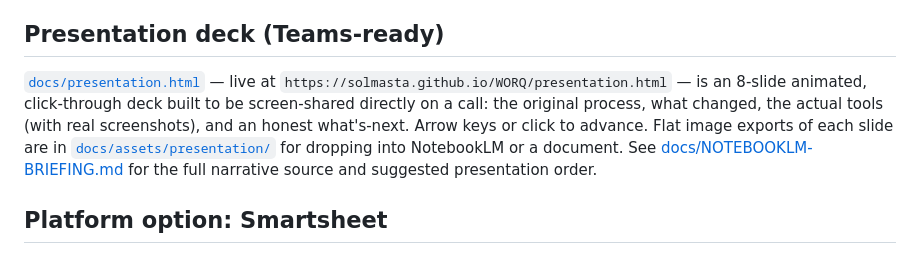
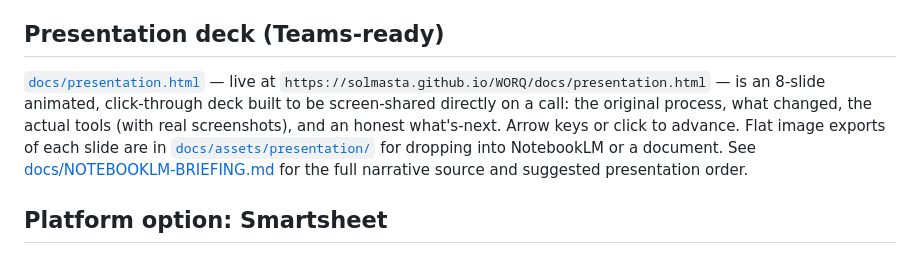
Before and after one commit to solmasta/WORQ, a Markdown page: README.md, the part around the change. Rendered like a GitHub page.

```diff
--- a/README.md
+++ b/README.md
@@ -22,7 +22,7 @@ It's a single static file with no build step or server. To try it locally, open
 
 ## Presentation deck (Teams-ready)
 
-[`docs/presentation.html`](docs/presentation.html) — live at `https://solmasta.github.io/WORQ/presentation.html` — is an 8-slide animated, click-through deck built to be screen-shared directly on a call: the original process, what changed, the actual tools (with real screenshots), and an honest what's-next. Arrow keys or click to advance. Flat image exports of each slide are in [`docs/assets/presentation/`](docs/assets/presentation/) for dropping into NotebookLM or a document. See [docs/NOTEBOOKLM-BRIEFING.md](docs/NOTEBOOKLM-BRIEFING.md) for the full narrative source and suggested presentation order.
+[`docs/presentation.html`](docs/presentation.html) — live at `https://solmasta.github.io/WORQ/docs/presentation.html` — is an 8-slide animated, click-through deck built to be screen-shared directly on a call: the original process, what changed, the actual tools (with real screenshots), and an honest what's-next. Arrow keys or click to advance. Flat image exports of each slide are in [`docs/assets/presentation/`](docs/assets/presentation/) for dropping into NotebookLM or a document. See [docs/NOTEBOOKLM-BRIEFING.md](docs/NOTEBOOKLM-BRIEFING.md) for the full narrative source and suggested presentation order.
 
 ## Platform option: Smartsheet
 
```
Also changed, not shown: docs/NOTEBOOKLM-BRIEFING.md (+1 -1 lines).
